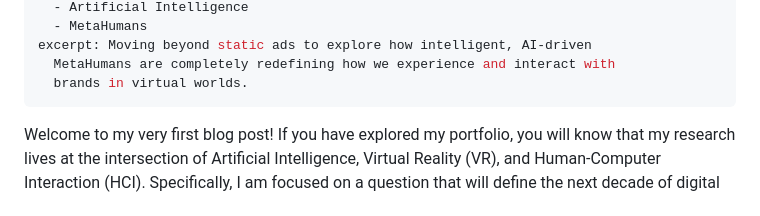
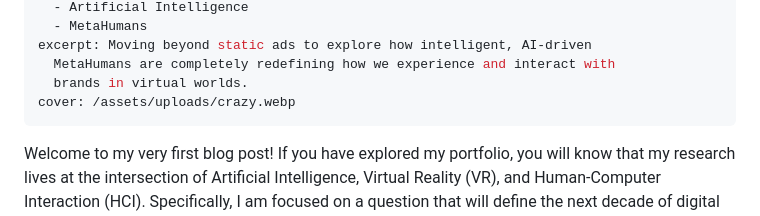
Before and after one commit to muttaquee/muttaquee.github.io, a Markdown page: posts/future-of-branding-ai-metahumans.md, the part around the change. Drawn GitHub-style.

Commit message:
Update posts/future-of-branding-ai-metahumans.md (via Pages CMS)

```diff
--- a/posts/future-of-branding-ai-metahumans.md
+++ b/posts/future-of-branding-ai-metahumans.md
@@ -9,6 +9,7 @@ tags:
 excerpt: Moving beyond static ads to explore how intelligent, AI-driven
   MetaHumans are completely redefining how we experience and interact with
   brands in virtual worlds.
+cover: /assets/uploads/crazy.webp
 ---
 Welcome to my very first blog post! If you have explored my portfolio, you will know that my research lives at the intersection of Artificial Intelligence, Virtual Reality (VR), and Human-Computer Interaction (HCI). Specifically, I am focused on a question that will define the next decade of digital experiences: **How can we build AI-driven MetaHumans to transform immersive brand engagement?**
 
```
